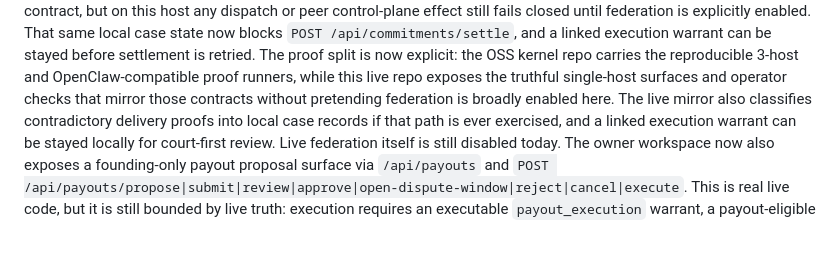
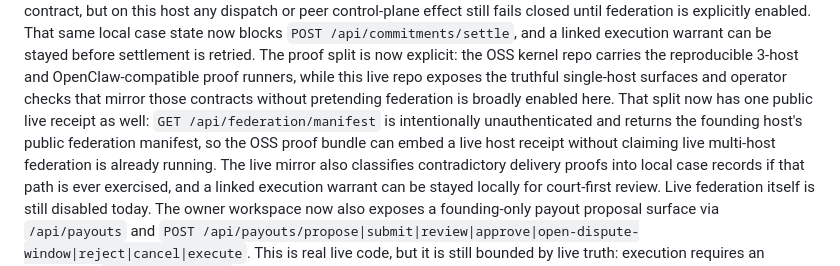
Before and after one commit to mapleleaflatte03/meridian-intelligence, a Markdown page: README.md, the part around the change. Drawn GitHub-style; blank space fills up the shorter version.

Commit message:
Document live federation manifest receipt

```diff
--- a/README.md
+++ b/README.md
@@ -118,6 +118,10 @@ The proof split is now explicit: the OSS kernel repo carries the reproducible
 3-host and OpenClaw-compatible proof runners, while this live repo exposes the
 truthful single-host surfaces and operator checks that mirror those contracts
 without pretending federation is broadly enabled here.
+That split now has one public live receipt as well: `GET /api/federation/manifest`
+is intentionally unauthenticated and returns the founding host's public
+federation manifest, so the OSS proof bundle can embed a live host receipt
+without claiming live multi-host federation is already running.
 The live mirror also classifies contradictory delivery proofs into local case
 records if that path is ever exercised, and a linked execution warrant can be
 stayed locally for court-first review. Live federation itself is still disabled
```
Also changed, not shown: company/OPERATOR_STATUS.md (+2 -1 lines).
